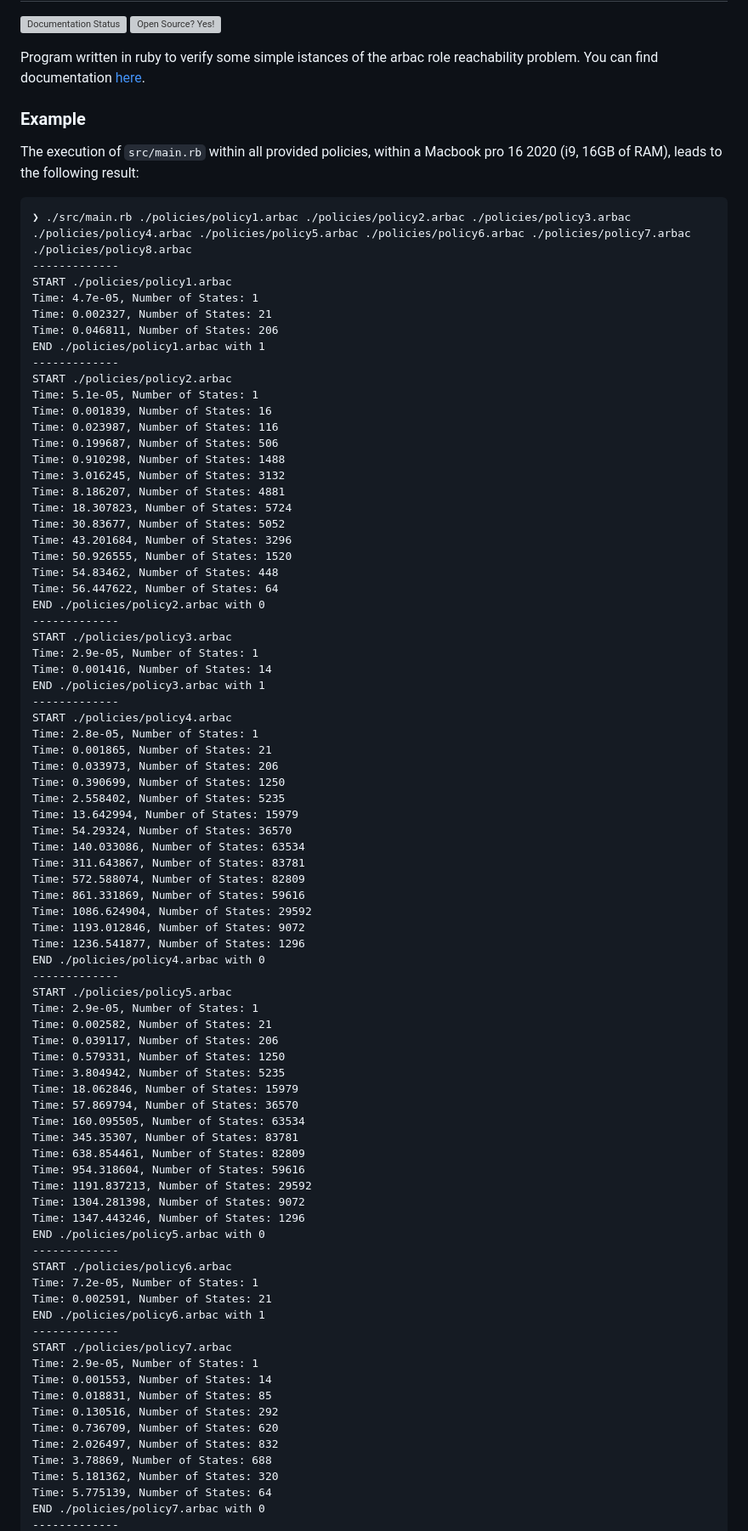
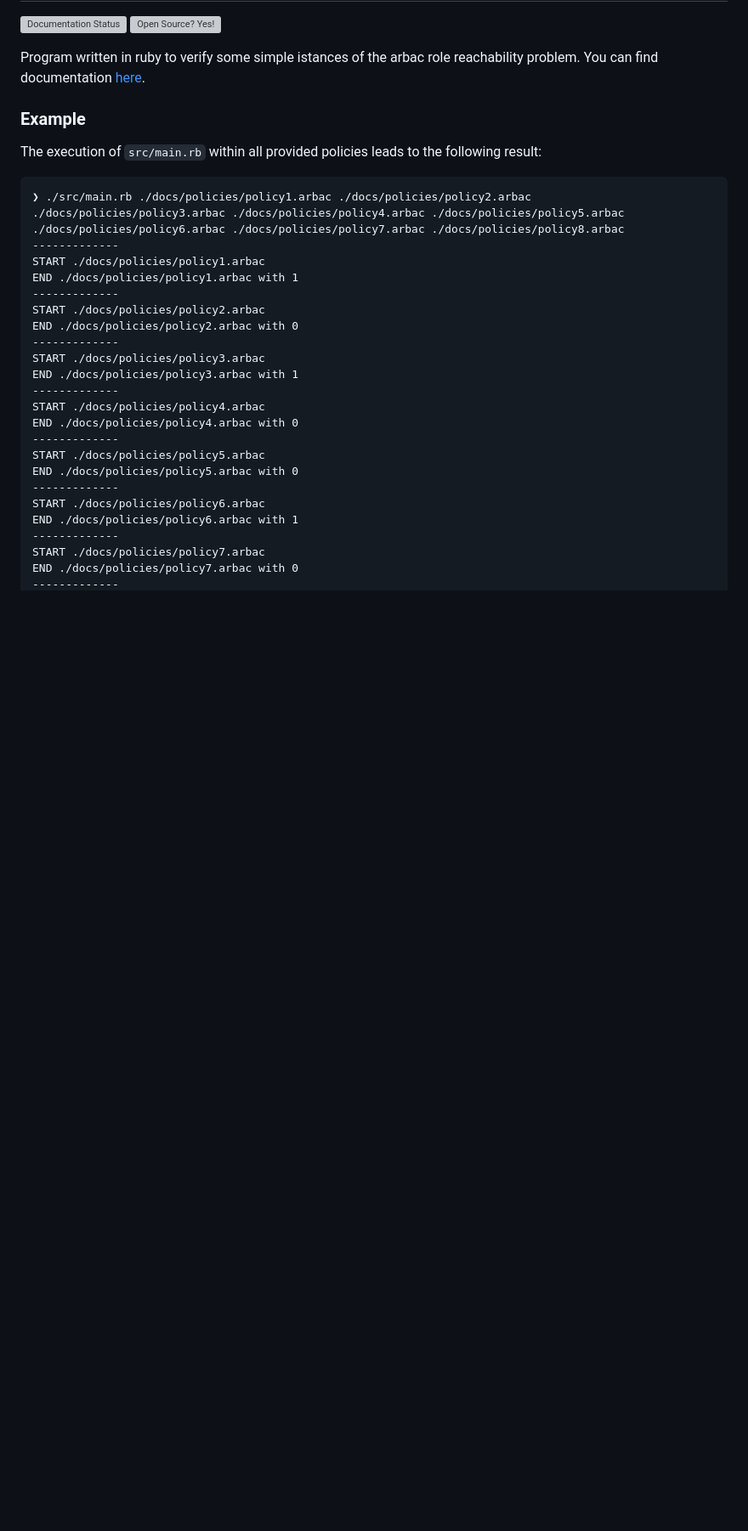
Before and after one commit to stefanosello/arbac_verifier, a Markdown page: README.md, the part around the change printed below. Shown: that part at 85% size. Rendered like a GitHub page; blank space fills up the shorter version; grey boxes are pictures that could not be loaded.

````diff
--- a/README.md
+++ b/README.md
@@ -6,85 +6,28 @@ Program written in ruby to verify some simple istances of the arbac role reachab
 You can find documentation [here](https://mr5he11.github.io/arbac_verifier).
 
 ### Example
-The execution of `src/main.rb` within all provided policies, within a Macbook pro 16 2020 (i9, 16GB of RAM), leads to the following result:
+The execution of `src/main.rb` within all provided policies leads to the following result:
 ```{bash}
-❯ ./src/main.rb ./policies/policy1.arbac ./policies/policy2.arbac ./policies/policy3.arbac ./policies/policy4.arbac ./policies/policy5.arbac ./policies/policy6.arbac ./policies/policy7.arbac ./policies/policy8.arbac
+❯ ./src/main.rb ./docs/policies/policy1.arbac ./docs/policies/policy2.arbac ./docs/policies/policy3.arbac ./docs/policies/policy4.arbac ./docs/policies/policy5.arbac ./docs/policies/policy6.arbac ./docs/policies/policy7.arbac ./docs/policies/policy8.arbac
 -------------
-START ./policies/policy1.arbac
-Time: 4.7e-05, Number of States: 1
-Time: 0.002327, Number of States: 21
-Time: 0.046811, Number of States: 206
-END ./policies/policy1.arbac with 1
+START ./docs/policies/policy1.arbac
+END ./docs/policies/policy1.arbac with 1
 -------------
-START ./policies/policy2.arbac
-Time: 5.1e-05, Number of States: 1
-Time: 0.001839, Number of States: 16
-Time: 0.023987, Number of States: 116
-Time: 0.199687, Number of States: 506
-Time: 0.910298, Number of States: 1488
-Time: 3.016245, Number of States: 3132
-Time: 8.186207, Number of States: 4881
-Time: 18.307823, Number of States: 5724
-Time: 30.83677, Number of States: 5052
-Time: 43.201684, Number of States: 3296
-Time: 50.926555, Number of States: 1520
-Time: 54.83462, Number of States: 448
-Time: 56.447622, Number of States: 64
-END ./policies/policy2.arbac with 0
+START ./docs/policies/policy2.arbac
+END ./docs/policies/policy2.arbac with 0
 -------------
-START ./policies/policy3.arbac
-Time: 2.9e-05, Number of States: 1
-Time: 0.001416, Number of States: 14
-END ./policies/policy3.arbac with 1
+START ./docs/policies/policy3.arbac
+END ./docs/policies/policy3.arbac with 1
 -------------
-START ./policies/policy4.arbac
-Time: 2.8e-05, Number of States: 1
-Time: 0.001865, Number of States: 21
-Time: 0.033973, Number of States: 206
-Time: 0.390699, Number of States: 1250
-Time: 2.558402, Number of States: 5235
-Time: 13.642994, Number of States: 15979
-Time: 54.29324, Number of States: 36570
-Time: 140.033086, Number of States: 63534
-Time: 311.643867, Number of States: 83781
-Time: 572.588074, Number of States: 82809
-Time: 861.331869, Number of States: 59616
-Time: 1086.624904, Number of States: 29592
-Time: 1193.012846, Number of States: 9072
-Time: 1236.541877, Number of States: 1296
-END ./policies/policy4.arbac with 0
+START ./docs/policies/policy4.arbac
+END ./docs/policies/policy4.arbac with 0
 -------------
-START ./policies/policy5.arbac
-Time: 2.9e-05, Number of States: 1
-Time: 0.002582, Number of States: 21
-Time: 0.039117, Number of States: 206
-Time: 0.579331, Number of States: 1250
-Time: 3.804942, Number of States: 5235
-Time: 18.062846, Number of States: 15979
-Time: 57.869794, Number of States: 36570
-Time: 160.095505, Number of States: 63534
-Time: 345.35307, Number of States: 83781
-Time: 638.854461, Number of States: 82809
-Time: 954.318604, Number of States: 59616
-Time: 1191.837213, Number of States: 29592
-Time: 1304.281398, Number of States: 9072
-Time: 1347.443246, Number of States: 1296
-END ./policies/policy5.arbac with 0
+START ./docs/policies/policy5.arbac
+END ./docs/policies/policy5.arbac with 0
 -------------
-START ./policies/policy6.arbac
-Time: 7.2e-05, Number of States: 1
-Time: 0.002591, Number of States: 21
-END ./policies/policy6.arbac with 1
+START ./docs/policies/policy6.arbac
+END ./docs/policies/policy6.arbac with 1
 -------------
-START ./policies/policy7.arbac
-Time: 2.9e-05, Number of States: 1
-Time: 0.001553, Number of States: 14
-Time: 0.018831, Number of States: 85
-Time: 0.130516, Number of States: 292
-Time: 0.736709, Number of States: 620
-Time: 2.026497, Number of States: 832
-Time: 3.78869, Number of States: 688
-Time: 5.181362, Number of States: 320
-Time: 5.775139, Number of States: 64
-END ./policies/policy7.arbac with 0
+START ./docs/policies/policy7.arbac
+END ./docs/policies/policy7.arbac with 0
 -------------
````
Also changed, not shown: other parts of README.md (+2 -16 lines), docs/Schermata 2021-04-09 alle 21.30.30.png (renamed from Schermata 2021-04-09 alle 21.30.30.png), 29 other files.
